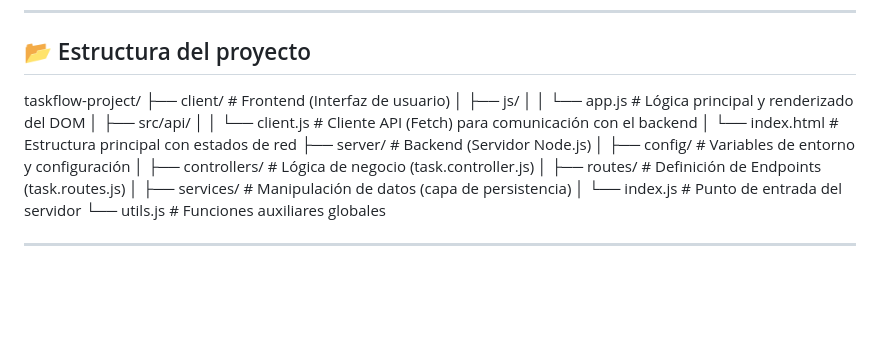
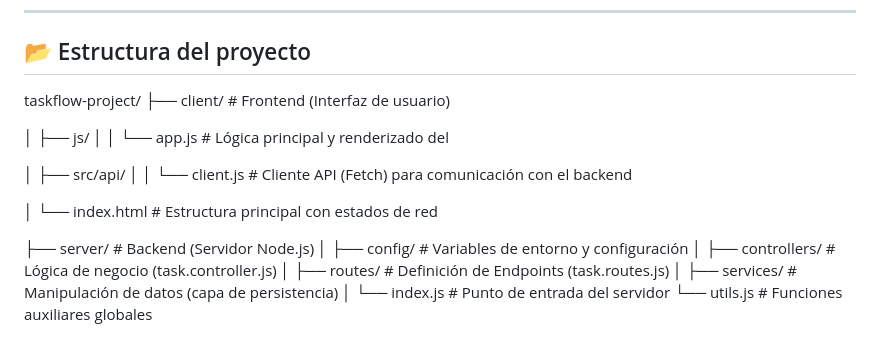
Before and after one commit to adrianamuzo13/taskflow-project, a Markdown page: README.md, the part around the change. Drawn GitHub-style; blank space fills up the shorter version.

```diff
--- a/README.md
+++ b/README.md
@@ -35,11 +35,15 @@ El proyecto combina una interfaz temática inspirada en la estética de la Acade
 
 taskflow-project/
 ├── client/              # Frontend (Interfaz de usuario)
+
 │   ├── js/
-│   │   └── app.js       # Lógica principal y renderizado del DOM
+│   │   └── app.js       # Lógica principal y renderizado del
+
 │   ├── src/api/
 │   │   └── client.js    # Cliente API (Fetch) para comunicación con el backend
+
 │   └── index.html       # Estructura principal con estados de red
+
 ├── server/              # Backend (Servidor Node.js)
 │   ├── config/          # Variables de entorno y configuración
 │   ├── controllers/     # Lógica de negocio (task.controller.js)
```
